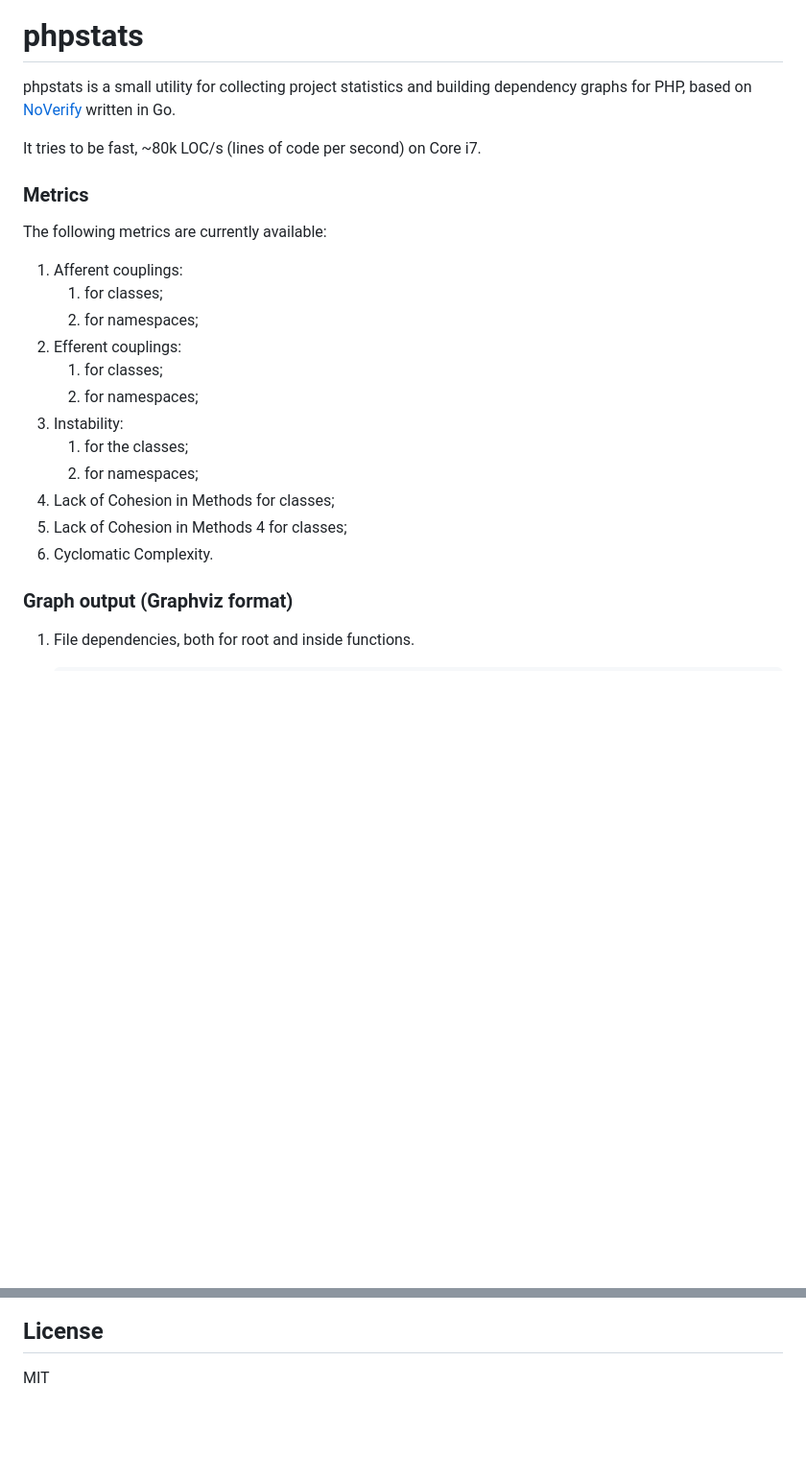
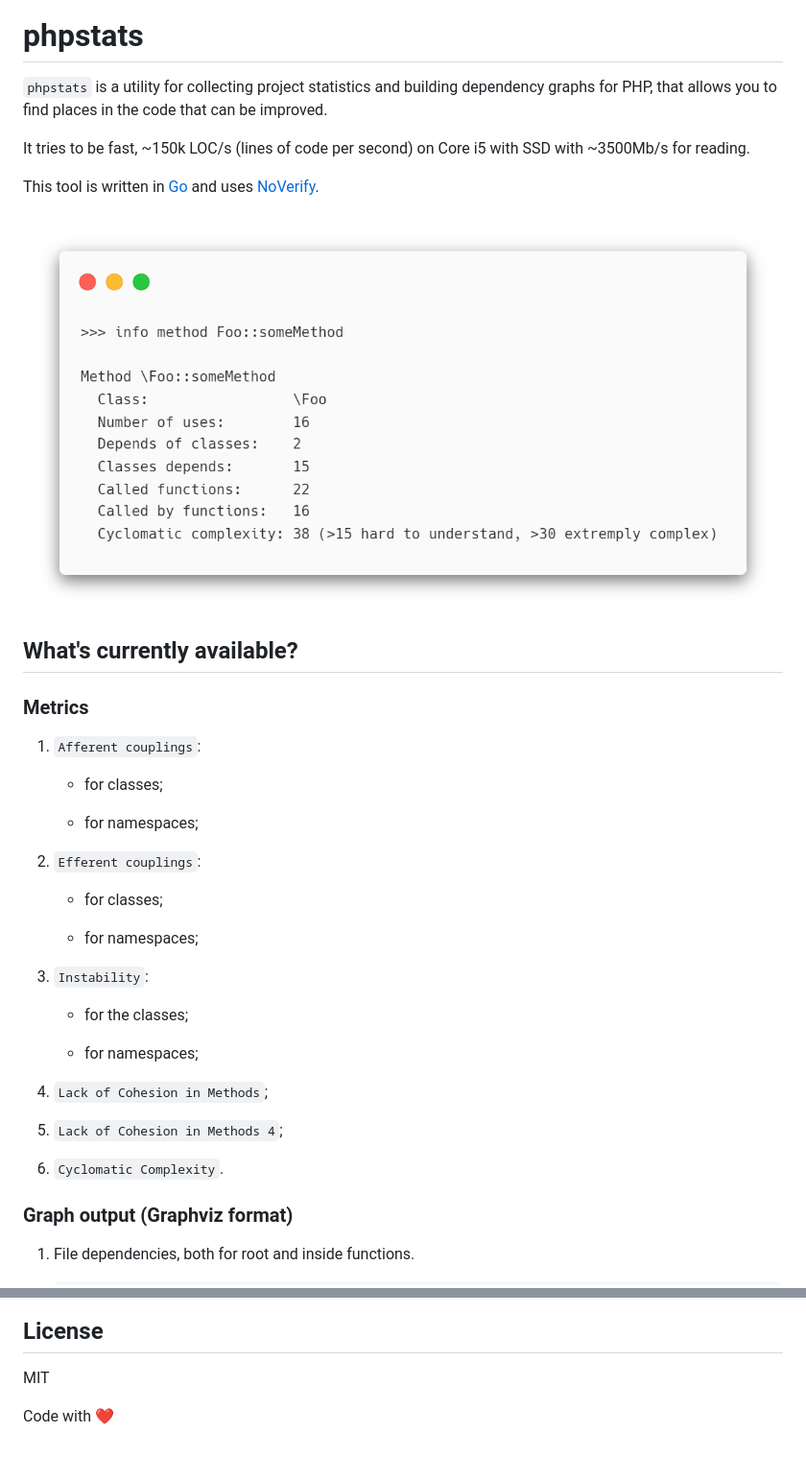
Before and after one commit to i582/phpstats, a Markdown page: README.md, 2 parts joined by grey strips. Shown: that part at 96% size. Drawn GitHub-style; pictures changed too: doc/screen.png (added); blank space fills up the shorter version.

Commit message:
mew readme

```diff
--- a/README.md
+++ b/README.md
@@ -2,26 +2,36 @@
 
 # phpstats
 
-phpstats is a small utility for collecting project statistics and building dependency graphs for PHP, based on [NoVerify](https://github.com/VKCOM/noverify) written in Go.
+`phpstats` is a utility for collecting project statistics and building dependency graphs for PHP, that allows you to find places in the code that can be improved.
 
-It tries to be fast, ~80k LOC/s (lines of code per second) on Core i7.
+It tries to be fast, ~150k LOC/s (lines of code per second) on Core i5 with SSD with ~3500Mb/s for reading.
+
+This tool is written in [Go](https://golang.org/) and uses [NoVerify](https://github.com/VKCOM/noverify).
+
+![](doc/screen.png)
+
+## What's currently available?
 
 ### Metrics
 
-The following metrics are currently available:
+1. `Afferent couplings`:
 
-1. Afferent couplings:
-   1. for classes;
-   2. for namespaces;
-2. Efferent couplings:
-   1. for classes;
-   2. for namespaces;
-3. Instability:
-   1. for the classes;
-   2. for namespaces;
-4. Lack of Cohesion in Methods for classes;
-5. Lack of Cohesion in Methods 4 for classes;
-6. Cyclomatic Complexity.
+   - for classes;
+
+   - for namespaces;
+2. `Efferent couplings`:
+
+   - for classes;
+
+   - for namespaces;
+3. `Instability`:
+
+   - for the classes;
+
+   - for namespaces;
+4. `Lack of Cohesion in Methods`;
+5. `Lack of Cohesion in Methods 4`;
+6. `Cyclomatic Complexity`.
 
 ### Graph output (Graphviz format)
 
@@ -214,3 +252,7 @@ A local server (port 8080) is used to interact with the analyzer from other prog
 ## License
 
 MIT
+
+
+
+Code with ❤
```
Also changed, not shown: other parts of README.md (+28 -0 lines).
